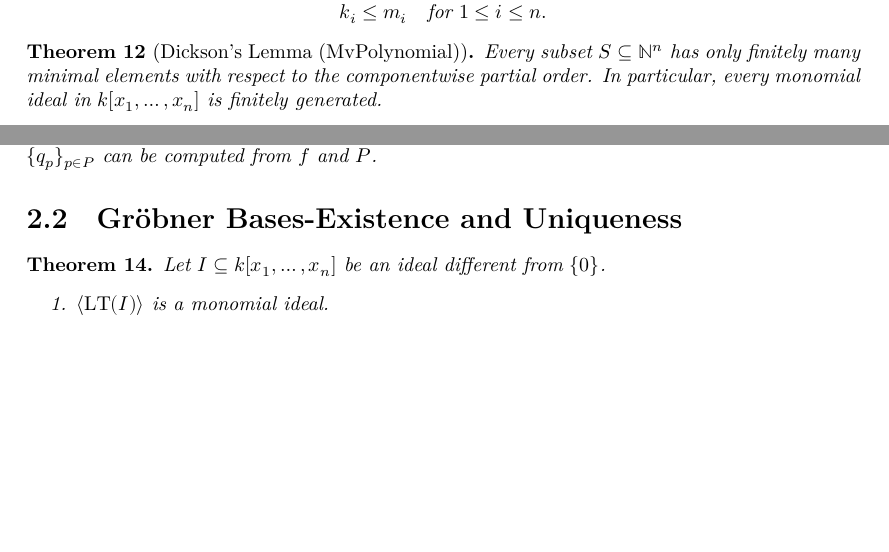
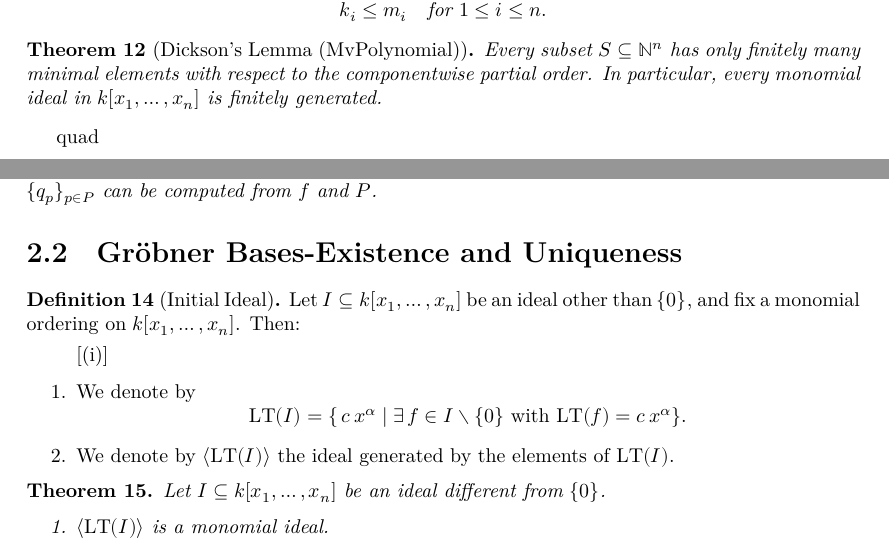
Before and after one commit to Sanghyeok0/Buchberger, a LaTeX thesis (blueprint/src/print.tex, which reads blueprint/src/chapter/Groebner Bases.tex): two parts of pages 4 and 5 of 7, joined at a grey line, cut so that both start at the same text, the shorter picture padded with empty space. Compiled offline with XeLaTeX.

```diff
--- a/blueprint/src/chapter/Groebner Bases.tex
+++ b/blueprint/src/chapter/Groebner Bases.tex
@@ -1,4 +1,4 @@
-\chapter{Gr{\"o}bner Bases}
+quad\chapter{Gr{\"o}bner Bases}
 
 \section{Polynomial Reductions}
 
@@ -20,10 +20,26 @@
 
 \section{Gr{\"o}bner Bases-Existence and Uniqueness}
 
+\begin{definition}[Initial Ideal]
+  \label{def:initialIdeal}
+  \lean{MonomialOrder.initialIdeal}
+  \leanok %확인 필요
+  Let \(I\subseteq k[x_1,\dots,x_n]\) be an ideal other than \(\{0\}\), and fix a monomial ordering on \(k[x_1,\dots,x_n]\).  Then:
+  \begin{enumerate}[(i)]
+    \item We denote by
+    \[
+      \mathrm{LT}(I)
+      =
+      \{\,c\,x^\alpha \mid \exists\,f\in I\setminus\{0\}\text{ with }\mathrm{LT}(f)=c\,x^\alpha\}.
+    \]
+    \item We denote by \(\langle \mathrm{LT}(I)\rangle\) the ideal generated by the elements of \(\mathrm{LT}(I)\).
+  \end{enumerate}
+\end{definition}
+
 \begin{theorem} % [Cox] 77p Proposition 3
     \label{thm:initialIdeal_is_FG}
-    \uses{thm:Dickson}
-    \lean{MvPolynomial.initialIdeal_is_monomial_ideal, MvPolynomial.initialIdeal_is_FG}
+    \uses{def:initialIdeal, thm:Dickson}
+    \lean{MonomialOrder.initialIdeal_is_monomial_ideal, MvPolynomial.initialIdeal_is_FG}
     \leanok %확인 필요
     Let $I \subseteq k[x_1, \ldots , x_n]$ be an ideal different from $\{ 0 \}$.
     \begin{enumerate}
```
Also changed, not shown: blueprint/src/chapter/Orders and Abstract Reduction Relations.tex (+4 -4 lines), 3 other files.
